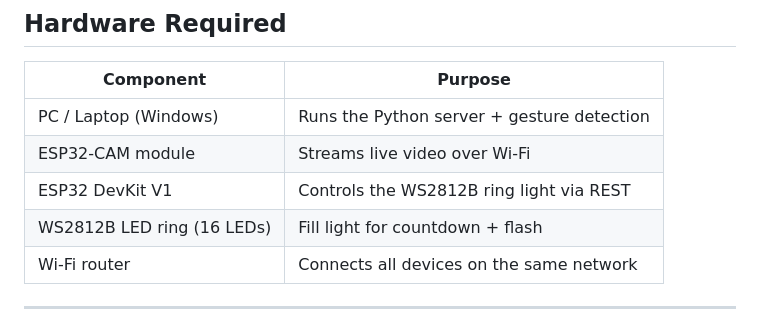
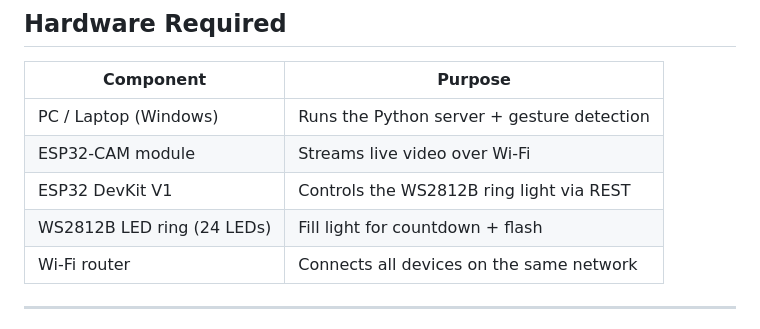
Before and after one commit to LIMENG-Tyty/IoT-PhotoBooth, a Markdown page: README.md, the part around the change. GitHub-like rendering.

```diff
--- a/README.md
+++ b/README.md
@@ -11,7 +11,7 @@ A vintage-inspired smart photo booth powered by **ESP32-CAM**, **MediaPipe** han
 | PC / Laptop (Windows) | Runs the Python server + gesture detection |
 | ESP32-CAM module | Streams live video over Wi-Fi |
 | ESP32 DevKit V1 | Controls the WS2812B ring light via REST |
-| WS2812B LED ring (16 LEDs) | Fill light for countdown + flash |
+| WS2812B LED ring (24 LEDs) | Fill light for countdown + flash |
 | Wi-Fi router | Connects all devices on the same network |
 
 ---
```
